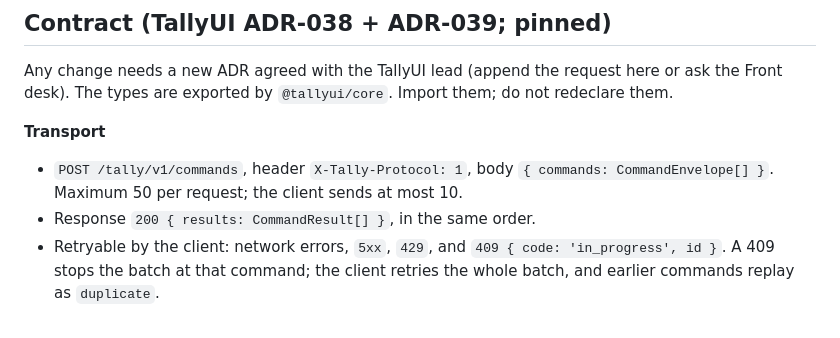
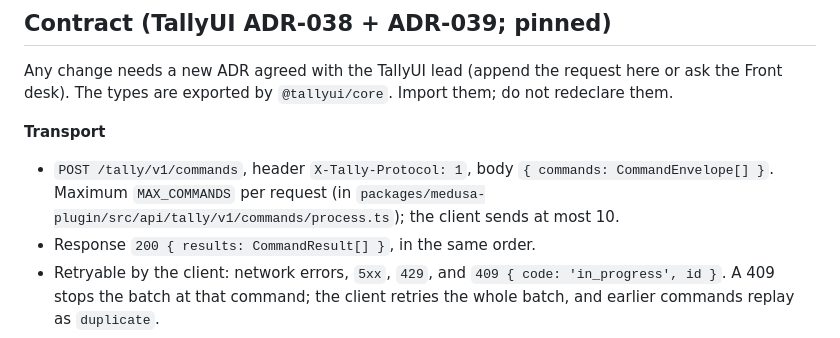
Before and after one commit to medusapos/app, a Markdown page: docs/A-TRACK.md, the part around the change. Rendered like a GitHub page.

Commit message:
docs: A-TRACK names MAX_COMMANDS instead of restating 50
Co-Authored-By: Claude Opus 5.5 <noreply@anthropic.com>

```diff
--- a/docs/A-TRACK.md
+++ b/docs/A-TRACK.md
@@ -106,7 +106,7 @@ Import them; do not redeclare them.
 
 **Transport**
 - `POST /tally/v1/commands`, header `X-Tally-Protocol: 1`, body
-  `{ commands: CommandEnvelope[] }`. Maximum 50 per request; the client
+  `{ commands: CommandEnvelope[] }`. Maximum `MAX_COMMANDS` per request (in `packages/medusa-plugin/src/api/tally/v1/commands/process.ts`); the client
   sends at most 10.
 - Response `200 { results: CommandResult[] }`, in the same order.
 - Retryable by the client: network errors, `5xx`, `429`, and
```
